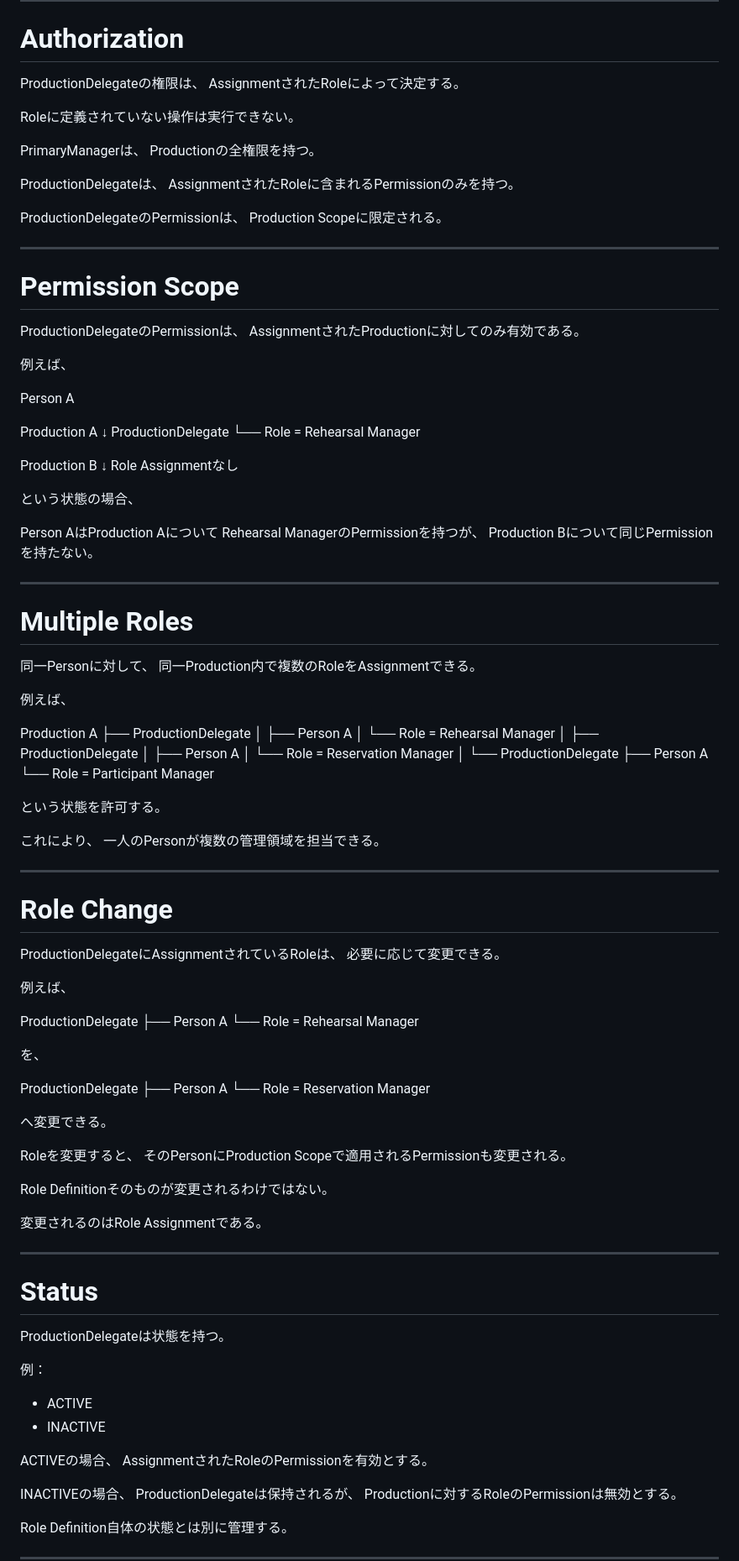
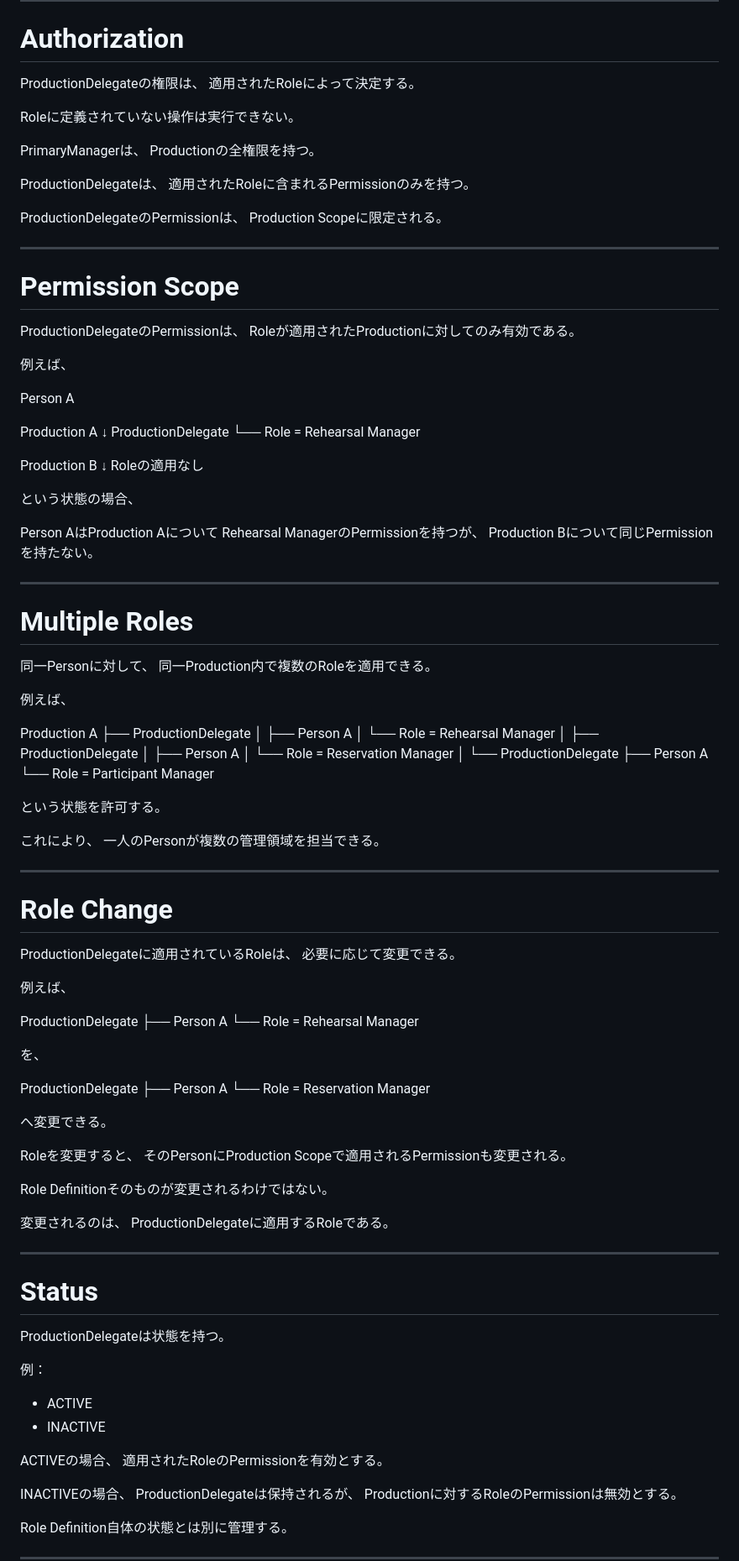
Before and after one commit to nisehatakiti/StageArt, a Markdown page: docs/04-DomainModel/ProductionDelegate.md, the part around one of its changes. Shown at 84% size. Rendered like a GitHub page.

```diff
--- a/docs/04-DomainModel/ProductionDelegate.md
+++ b/docs/04-DomainModel/ProductionDelegate.md
@@ -343,7 +341,7 @@ PrimaryManagerと同等の権限を自動的には持たない。
 # Authorization
 
 ProductionDelegateの権限は、
-AssignmentされたRoleによって決定する。
+適用されたRoleによって決定する。
 
 Roleに定義されていない操作は実行できない。
 
@@ -351,7 +349,7 @@ PrimaryManagerは、
 Productionの全権限を持つ。
 
 ProductionDelegateは、
-AssignmentされたRoleに含まれるPermissionのみを持つ。
+適用されたRoleに含まれるPermissionのみを持つ。
 
 ProductionDelegateのPermissionは、
 Production Scopeに限定される。
@@ -361,7 +359,7 @@ Production Scopeに限定される。
 # Permission Scope
 
 ProductionDelegateのPermissionは、
-AssignmentされたProductionに対してのみ有効である。
+Roleが適用されたProductionに対してのみ有効である。
 
 例えば、
 
@@ -374,7 +372,7 @@ ProductionDelegate
 
 Production B
     ↓
-Role Assignmentなし
+Roleの適用なし
 
 という状態の場合、
 
@@ -387,7 +385,7 @@ Production Bについて同じPermissionを持たない。
 # Multiple Roles
 
 同一Personに対して、
-同一Production内で複数のRoleをAssignmentできる。
+同一Production内で複数のRoleを適用できる。
 
 例えば、
 
@@ -413,7 +411,7 @@ Production A
 
 # Role Change
 
-ProductionDelegateにAssignmentされているRoleは、
+ProductionDelegateに適用されているRoleは、
 必要に応じて変更できる。
 
 例えば、
@@ -435,7 +433,8 @@ Roleを変更すると、
 
 Role Definitionそのものが変更されるわけではない。
 
-変更されるのはRole Assignmentである。
+変更されるのは、
+ProductionDelegateに適用するRoleである。
 
 ---
 
@@ -449,7 +448,7 @@ ProductionDelegateは状態を持つ。
 - INACTIVE
 
 ACTIVEの場合、
-AssignmentされたRoleのPermissionを有効とする。
+適用されたRoleのPermissionを有効とする。
 
 INACTIVEの場合、
 ProductionDelegateは保持されるが、
```
Also changed, not shown: other parts of docs/04-DomainModel/ProductionDelegate.md (+32 -51 lines).
